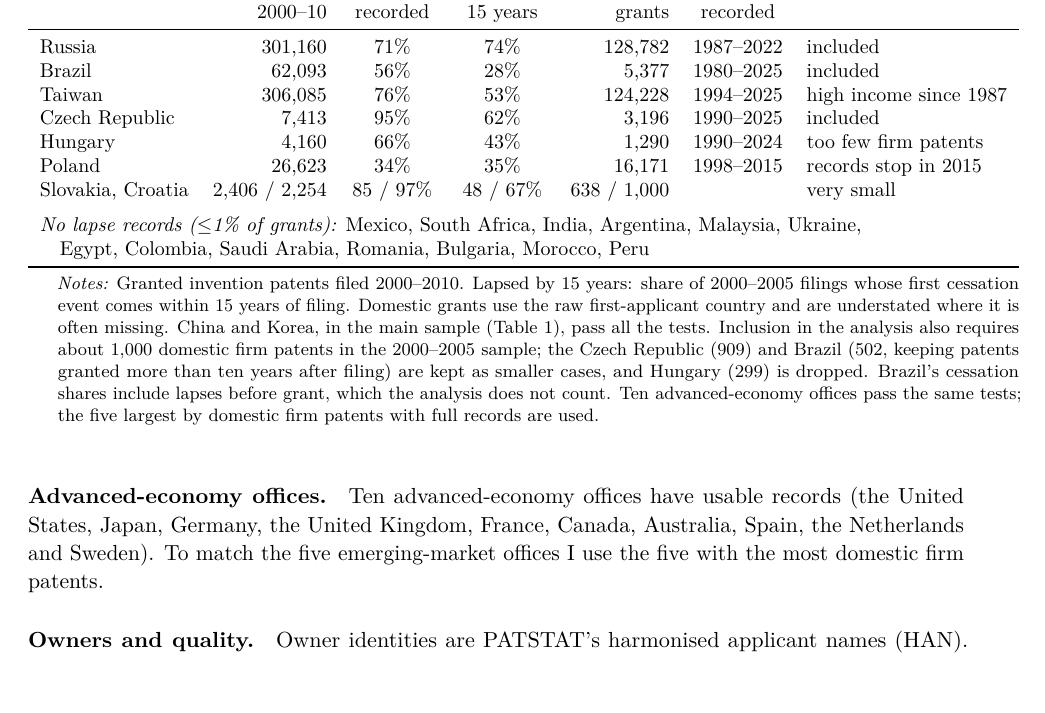
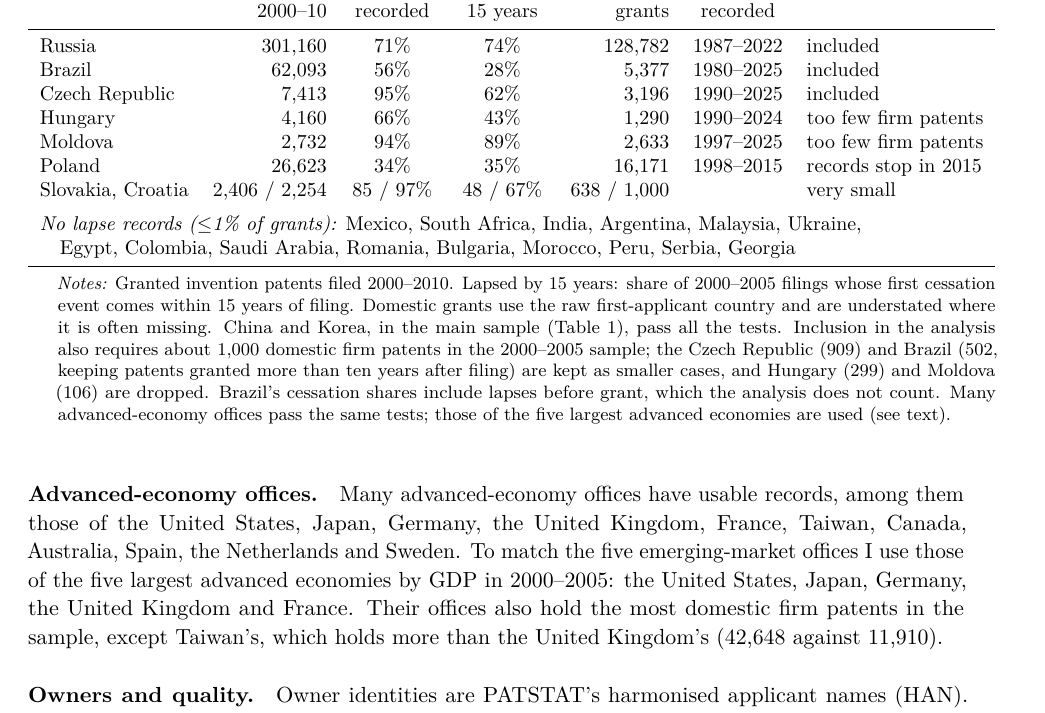
Before and after one commit to samueledet/em-patent-renewal-paper, a LaTeX document (aeri_supplement.tex, which reads aeri/sections/supplement_body.tex): part of page 1 of 12, cut so that both start at the same text, the shorter picture padded with empty space. Compiled offline with pdfLaTeX.

Commit message:
Supplement Table S1: Taiwan out of the emerging candidates, Moldova added; advanced offices by GDP
Taiwan is high income, so it leaves the table of candidate emerging-market offices; Moldova (94% of
grants with a cessation, 106 domestic firm patents) and Serbia, Georgia (no records) were missing.
The five advanced offices are now justified as the five largest advanced economies by GDP, which is
true with Taiwan counted as advanced; the note says Taiwan has more domestic firm patents than the UK.

Co-Authored-By: Claude Opus 5.5 <noreply@anthropic.com>

```diff
--- a/aeri/sections/supplement_body.tex
+++ b/aeri/sections/supplement_body.tex
@@ -22,15 +22,15 @@ Office & Grants & Cessation & Lapsed by & Domestic & Years & Verdict \\
 \midrule
 Russia         & 301{,}160 & 71\% & 74\% & 128{,}782 & 1987--2022 & included \\
 Brazil         &  62{,}093 & 56\% & 28\% &   5{,}377 & 1980--2025 & included \\
-Taiwan         & 306{,}085 & 76\% & 53\% & 124{,}228 & 1994--2025 & high income since 1987 \\
 Czech Republic &   7{,}413 & 95\% & 62\% &   3{,}196 & 1990--2025 & included \\
 Hungary        &   4{,}160 & 66\% & 43\% &   1{,}290 & 1990--2024 & too few firm patents \\
+Moldova        &   2{,}732 & 94\% & 89\% &   2{,}633 & 1997--2025 & too few firm patents \\
 Poland         &  26{,}623 & 34\% & 35\% &  16{,}171 & 1998--2015 & records stop in 2015 \\
 Slovakia, Croatia & 2{,}406 / 2{,}254 & 85 / 97\% & 48 / 67\% & 638 / 1{,}000 & & very small \\
 \addlinespace
 \multicolumn{7}{l}{\emph{No lapse records ($\leq$1\% of grants):} Mexico, South Africa, India, Argentina, Malaysia,
 Ukraine,} \\
-\multicolumn{7}{l}{\quad Egypt, Colombia, Saudi Arabia, Romania, Bulgaria, Morocco, Peru} \\
+\multicolumn{7}{l}{\quad Egypt, Colombia, Saudi Arabia, Romania, Bulgaria, Morocco, Peru, Serbia, Georgia} \\
 \bottomrule
 \end{tabular}
 \begin{tablenotes}\footnotesize
@@ -38,16 +38,13 @@ Ukraine,} \\
 first cessation event comes within 15 years of filing. Domestic grants use the raw first-applicant country and are
 understated where it is often missing. China and Korea, in the main sample (Table~1), pass all the tests. Inclusion in the analysis also requires about 1{,}000 domestic firm patents
 in the 2000--2005 sample; the Czech Republic (909) and Brazil (502, keeping patents granted more than ten years after filing) are kept as
-smaller cases, and Hungary (299) is dropped. Brazil's cessation shares include lapses before grant, which the
-analysis does not count. Ten advanced-economy offices pass the same tests; the five largest by domestic firm patents with
-full records are used.
+smaller cases, and Hungary (299) and Moldova (106) are dropped. Brazil's cessation shares include lapses before grant, which the
+analysis does not count. Many advanced-economy offices pass the same tests; those of the five largest advanced economies are used (see text).
 \end{tablenotes}
 \end{threeparttable}
 \end{table}
 
-\paragraph{Advanced-economy offices.} Ten advanced-economy offices have usable records (the United States, Japan,
-Germany, the United Kingdom, France, Canada, Australia, Spain, the Netherlands and Sweden). To match the five
-emerging-market offices I use the five with the most domestic firm patents.
+\paragraph{Advanced-economy offices.} Many advanced-economy offices have usable records, among them those of the United States, Japan, Germany, the United Kingdom, France, Taiwan, Canada, Australia, Spain, the Netherlands and Sweden. To match the five emerging-market offices I use those of the five largest advanced economies by GDP in 2000--2005: the United States, Japan, Germany, the United Kingdom and France. Their offices also hold the most domestic firm patents in the sample, except Taiwan's, which holds more than the United Kingdom's (42{,}648 against 11{,}910).
 
 \begin{figure}[ht]
 \centering
```
Also changed, not shown: sections/appendix.tex (+5 -8 lines).
